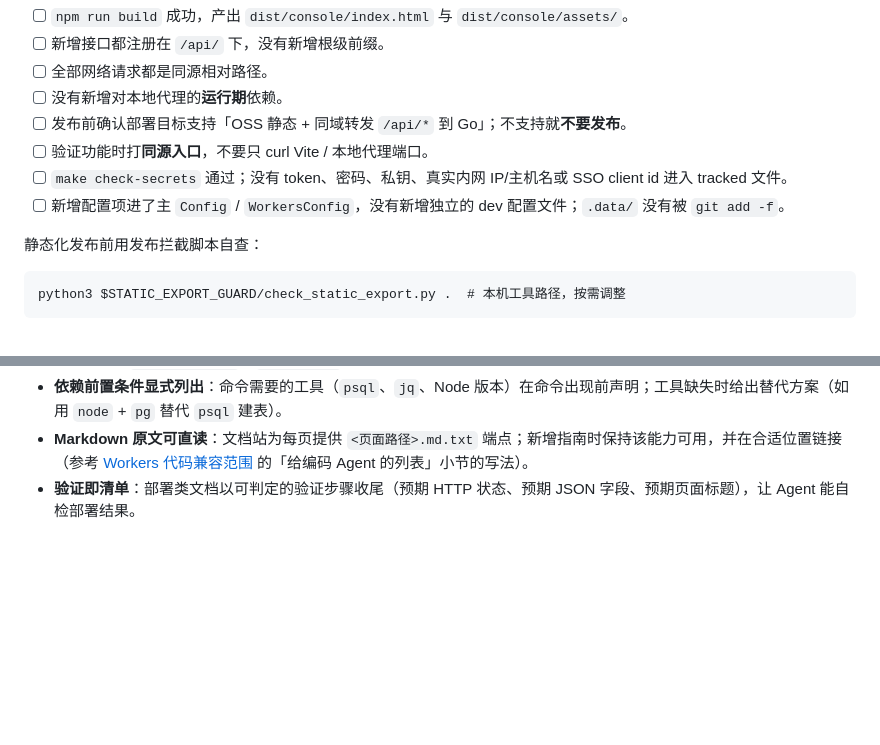
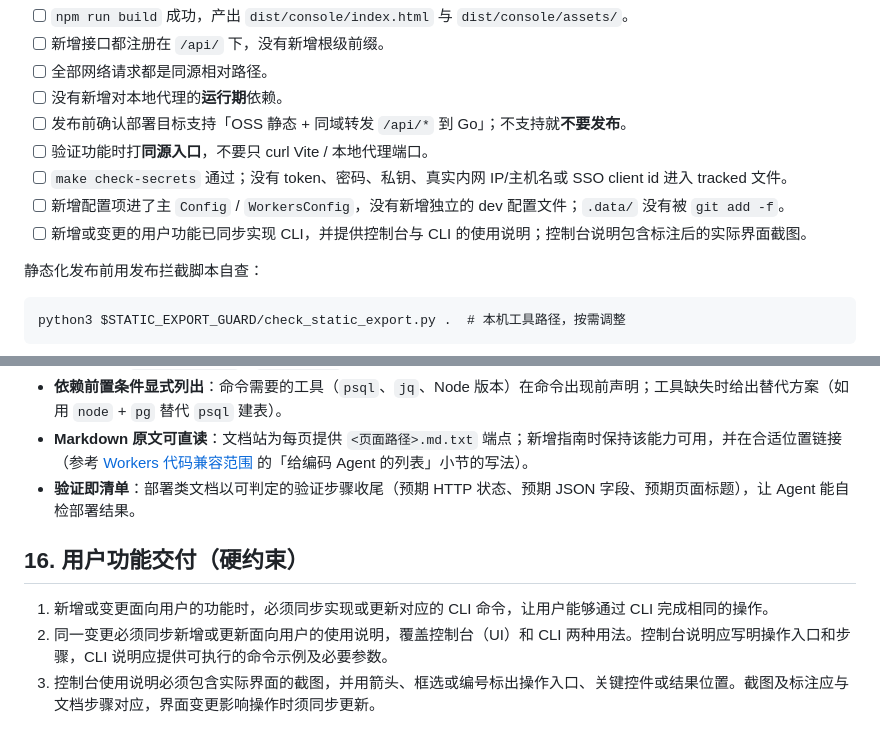
Before and after one commit to krun-dev/krun, a Markdown page: AGENTS.md, 2 parts joined by grey strips. GitHub-like rendering; blank space fills up the shorter version.

Commit message:
docs: 增加用户功能交付约束

```diff
--- a/AGENTS.md
+++ b/AGENTS.md
@@ -97,6 +97,7 @@
 - [ ] 验证功能时打**同源入口**，不要只 curl Vite / 本地代理端口。
 - [ ] `make check-secrets` 通过；没有 token、密码、私钥、真实内网 IP/主机名或 SSO client id 进入 tracked 文件。
 - [ ] 新增配置项进了主 `Config` / `WorkersConfig`，没有新增独立的 dev 配置文件；`.data/` 没有被 `git add -f`。
+- [ ] 新增或变更的用户功能已同步实现 CLI，并提供控制台与 CLI 的使用说明；控制台说明包含标注后的实际界面截图。
 
 静态化发布前用发布拦截脚本自查：
 
@@ -228,3 +229,9 @@ krun 文档会同时被人类和编码 Agent / LLM 阅读（用户常把文档
 - **依赖前置条件显式列出**：命令需要的工具（`psql`、`jq`、Node 版本）在命令出现前声明；工具缺失时给出替代方案（如用 `node` + `pg` 替代 `psql` 建表）。
 - **Markdown 原文可直读**：文档站为每页提供 `<页面路径>.md.txt` 端点；新增指南时保持该能力可用，并在合适位置链接（参考 [Workers 代码兼容范围](user-docs/src/content/docs/guides/workers-runtime-compatibility.md) 的「给编码 Agent 的列表」小节的写法）。
 - **验证即清单**：部署类文档以可判定的验证步骤收尾（预期 HTTP 状态、预期 JSON 字段、预期页面标题），让 Agent 能自检部署结果。
+
+## 16. 用户功能交付（硬约束）
+
+1. 新增或变更面向用户的功能时，必须同步实现或更新对应的 CLI 命令，让用户能够通过 CLI 完成相同的操作。
+2. 同一变更必须同步新增或更新面向用户的使用说明，覆盖控制台（UI）和 CLI 两种用法。控制台说明应写明操作入口和步骤，CLI 说明应提供可执行的命令示例及必要参数。
+3. 控制台使用说明必须包含实际界面的截图，并用箭头、框选或编号标出操作入口、关键控件或结果位置。截图及标注应与文档步骤对应，界面变更影响操作时须同步更新。
```
